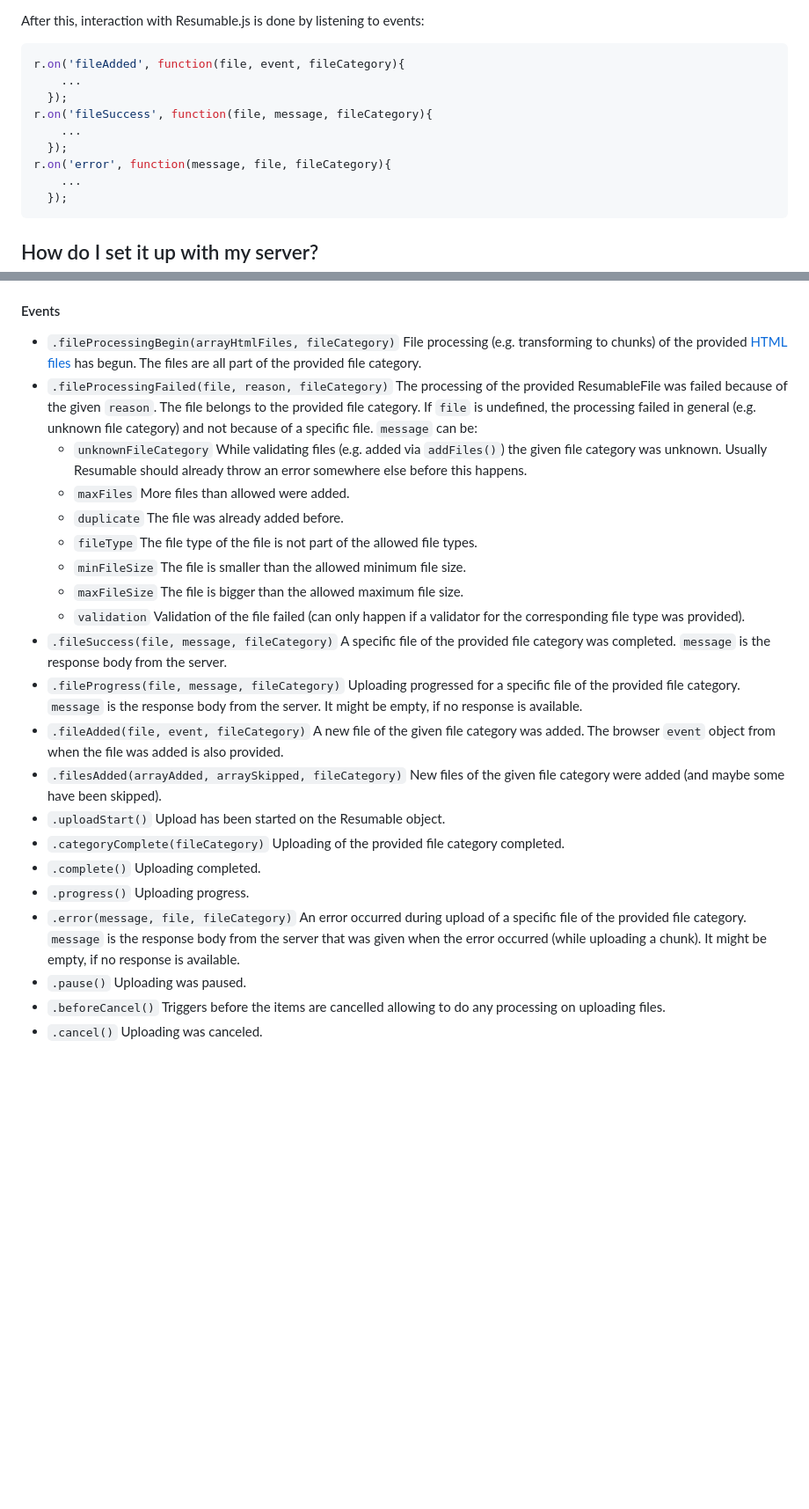
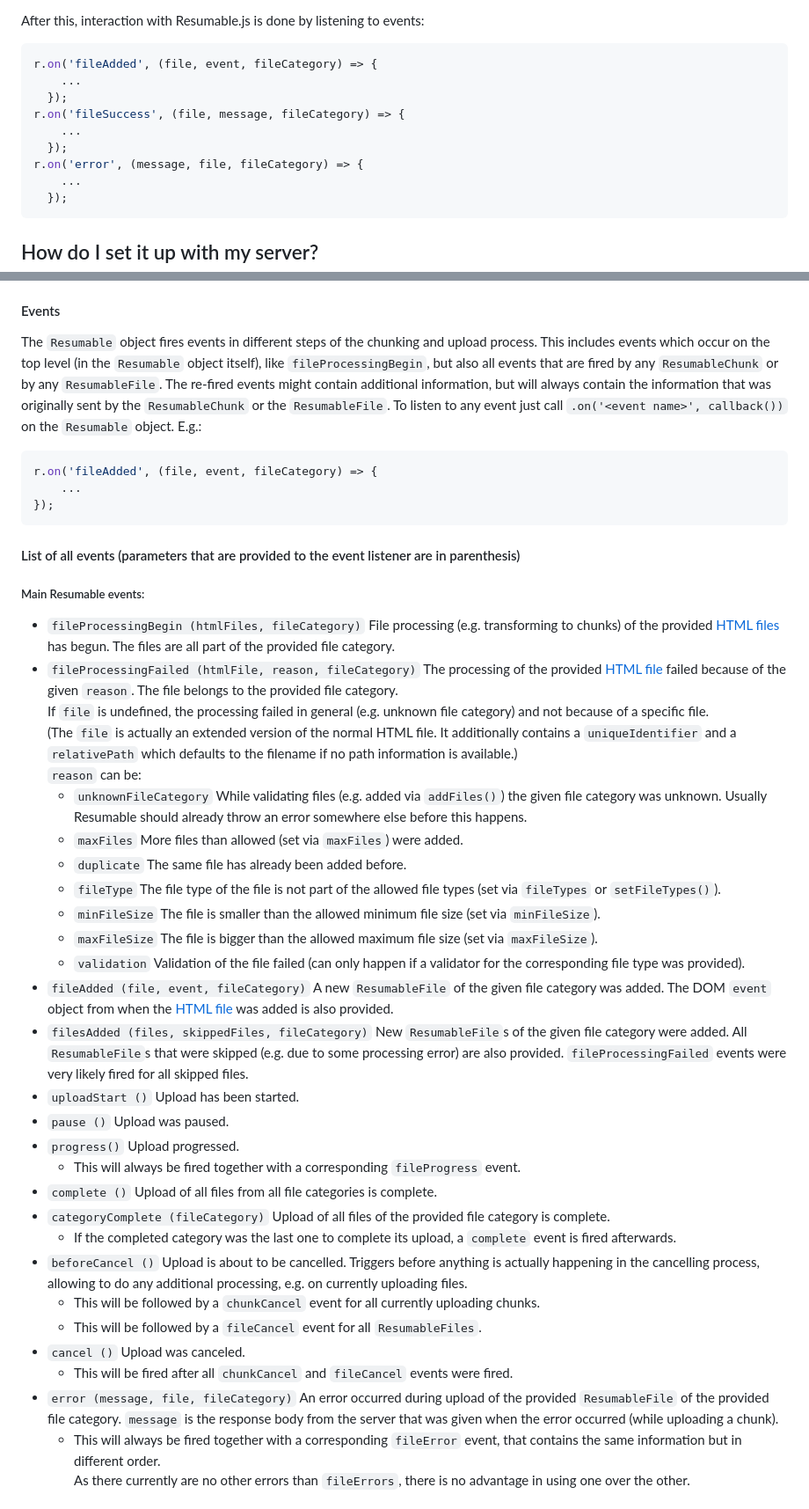
Before and after one commit to 23/resumable.js, a Markdown page: README.md, 2 parts joined by grey strips. Shown at 88% size. GitHub-like rendering; blank space fills up the shorter version.

Commit message:
Update the readme to contain info about all possible events

````diff
--- a/README.md
+++ b/README.md
@@ -46,13 +46,13 @@ The `dropEvent` needs to be the [drop event](https://developer.mozilla.org/en-US
 After this, interaction with Resumable.js is done by listening to events:
 
 ```js
-r.on('fileAdded', function(file, event, fileCategory){
+r.on('fileAdded', (file, event, fileCategory) => {
     ...
   });
-r.on('fileSuccess', function(file, message, fileCategory){
+r.on('fileSuccess', (file, message, fileCategory) => {
     ...
   });
-r.on('error', function(message, file, fileCategory){
+r.on('error', (message, file, fileCategory) => {
     ...
   });
 ```
@@ -178,26 +178,45 @@ adding the file. (Default: `null`)
 
 #### Events
 
-* `.fileProcessingBegin(arrayHtmlFiles, fileCategory)` File processing (e.g. transforming to chunks) of the provided [HTML files](https://developer.mozilla.org/en-US/docs/Web/API/File) has begun. The files are all part of the provided file category.
-* `.fileProcessingFailed(file, reason, fileCategory)` The processing of the provided ResumableFile was failed because of the given `reason`. The file belongs to the provided file category.
+The `Resumable` object fires events in different steps of the chunking and upload process.
+This includes events which occur on the top level (in the `Resumable` object itself), like `fileProcessingBegin`, but also all events that are fired by any `ResumableChunk` or by any `ResumableFile`.
+The re-fired events might contain additional information, but will always contain the information that was originally sent by the `ResumableChunk` or the `ResumableFile`.
+To listen to any event just call `.on('<event name>', callback())` on the `Resumable` object. E.g.:
+```js
+r.on('fileAdded', (file, event, fileCategory) => {
+    ...
+});
+```
+
+#### List of all events (parameters that are provided to the event listener are in parenthesis)
+##### Main Resumable events:
+* `fileProcessingBegin (htmlFiles, fileCategory)` File processing (e.g. transforming to chunks) of the provided [HTML files](https://developer.mozilla.org/en-US/docs/Web/API/File) has begun. The files are all part of the provided file category.
+* `fileProcessingFailed (htmlFile, reason, fileCategory)` The processing of the provided [HTML file](https://developer.mozilla.org/en-US/docs/Web/API/File) failed because of the given `reason`. The file belongs to the provided file category.
   If `file` is undefined, the processing failed in general (e.g. unknown file category) and not because of a specific file.
-  `message` can be:
+  (The `file` is actually an extended version of the normal HTML file. It additionally contains a `uniqueIdentifier` and a `relativePath` which defaults to the filename if no path information is available.)
+  `reason` can be:
   * `unknownFileCategory` While validating files (e.g. added via `addFiles()`) the given file category was unknown. Usually Resumable should already throw an error somewhere else before this happens.
-  * `maxFiles` More files than allowed were added.
-  * `duplicate` The file was already added before.
-  * `fileType` The file type of the file is not part of the allowed file types.
-  * `minFileSize` The file is smaller than the allowed minimum file size.
-  * `maxFileSize` The file is bigger than the allowed maximum file size.
+  * `maxFiles` More files than allowed (set via `maxFiles`) were added.
+  * `duplicate` The same file has already been added before.
+  * `fileType` The file type of the file is not part of the allowed file types (set via `fileTypes` or `setFileTypes()`).
+  * `minFileSize` The file is smaller than the allowed minimum file size (set via `minFileSize`).
+  * `maxFileSize` The file is bigger than the allowed maximum file size (set via `maxFileSize`).
   * `validation` Validation of the file failed (can only happen if a validator for the corresponding file type was provided).
-* `.fileSuccess(file, message, fileCategory)` A specific file of the provided file category was completed. `message` is the response body from the server.
-* `.fileProgress(file, message, fileCategory)` Uploading progressed for a specific file of the provided file category. `message` is the response body from the server. It might be empty, if no response is available.
-* `.fileAdded(file, event, fileCategory)` A new file of the given file category was added. The browser `event` object from when the file was added is also provided.
-* `.filesAdded(arrayAdded, arraySkipped, fileCategory)` New files of the given file category were added (and maybe some have been skipped).
-* `.uploadStart()` Upload has been started on the Resumable object.
-* `.categoryComplete(fileCategory)` Uploading of the provided file category completed.
-* `.complete()` Uploading completed.
-* `.progress()` Uploading progress.
-* `.error(message, file, fileCategory)` An error occurred during upload of a specific file of the provided file category. `message` is the response body from the server that was given when the error occurred (while uploading a chunk). It might be empty, if no response is available.
-* `.pause()` Uploading was paused.
-* `.beforeCancel()` Triggers before the items are cancelled allowing to do any processing on uploading files.
-* `.cancel()` Uploading was canceled.
+* `fileAdded (file, event, fileCategory)` A new `ResumableFile` of the given file category was added. The DOM `event` object from when the [HTML file](https://developer.mozilla.org/en-US/docs/Web/API/File) was added is also provided.
+* `filesAdded (files, skippedFiles, fileCategory)` New `ResumableFile`s of the given file category were added. All `ResumableFile`s that were skipped (e.g. due to some processing error) are also provided. `fileProcessingFailed` events were very likely fired for all skipped files.
+* `uploadStart ()` Upload has been started.
+* `pause ()` Upload was paused.
+* `progress()` Upload progressed.
+  * This will always be fired together with a corresponding `fileProgress` event.
+* `complete ()` Upload of all files from all file categories is complete.
+* `categoryComplete (fileCategory)` Upload of all files of the provided file category is complete.
+  * If the completed category was the last one to complete its upload, a `complete` event is fired afterwards.
+* `beforeCancel ()` Upload is about to be cancelled. Triggers before anything is actually happening in the cancelling process, allowing to do any additional processing, e.g. on currently uploading files.
+  * This will be followed by a `chunkCancel` event for all currently uploading chunks.
+  * This will be followed by a `fileCancel` event for all `ResumableFiles`.
+* `cancel ()` Upload was canceled.
+  * This will be fired after all `chunkCancel` and `fileCancel` events were fired.
+* `error (message, file, fileCategory)` An error occurred during upload of the provided `ResumableFile` of the provided file category. `message` is the response body from the server that was given when the error occurred (while uploading a chunk).
+  * This will always be fired together with a corresponding `fileError` event, that contains the same information but in different order.
+  As there currently are no other errors than `fileErrors`, there is no advantage in using one over the other.
+
````
Also changed, not shown: other parts of README.md (+28 -1 lines).
